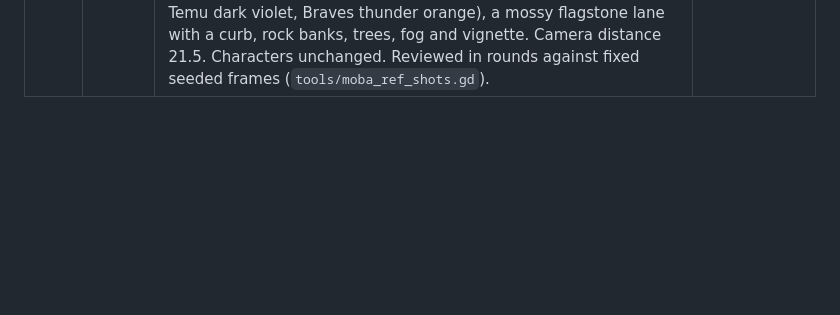
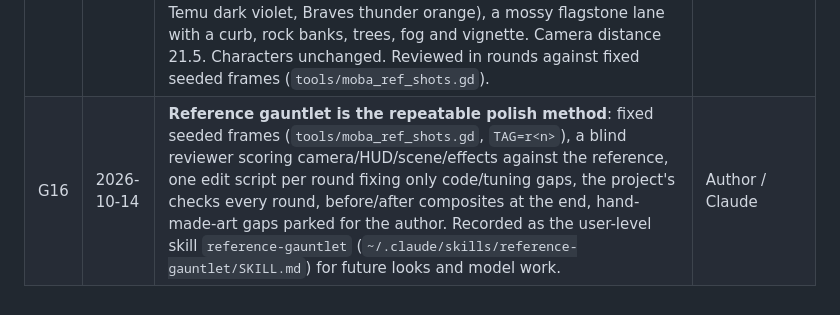
Before and after one commit to Willlifer/Gamers-Gauntlet, a Markdown page: DECISIONS.md, the part around the change. Rendered like a GitHub page; blank space fills up the shorter version.

```diff
--- a/DECISIONS.md
+++ b/DECISIONS.md
@@ -20,3 +20,4 @@ keep moving, open to reversal). Newest last.
 | G13 | 2026-10-13 | Module names: "MOBA: ARAM duel" and "MOBA: Objective take". | Claude (reading the author's "moba - objective take") |
 | G14 | 2026-10-13 | ARAM camera: your tower always bottom-left, the enemy's upper-right (the lane runs corner to corner); red sees it turned 180°. Blue and red towers stand at each base as scenery (no tower fights in the duel). The pit uses the same rule: your entrance at the bottom. | Author |
 | G15 | 2026-10-14 | **MOBA look follows League** (the author's reference, `design/ref/league_aram_hud.jpg`; "cheap League is fine"): League's HUD layout (stats box, round portrait, passive + QWER + D/F with cooldown sweeps, HP bar, minimap photographed from above, K/D, CS and clock top right, kill chips), segmented overhead bars (the level box shows kills: there are no levels), a range ring at auto range, ground telegraphs with a hot rim and a filling centre, Black \| White's element releases dyed per champion (Merr fire green, Temu dark violet, Braves thunder orange), a mossy flagstone lane with a curb, rock banks, trees, fog and vignette. Camera distance 21.5. Characters unchanged. Reviewed in rounds against fixed seeded frames (`tools/moba_ref_shots.gd`). | Author / Claude |
+| G16 | 2026-10-14 | **Reference gauntlet is the repeatable polish method**: fixed seeded frames (`tools/moba_ref_shots.gd`, `TAG=r<n>`), a blind reviewer scoring camera/HUD/scene/effects against the reference, one edit script per round fixing only code/tuning gaps, the project's checks every round, before/after composites at the end, hand-made-art gaps parked for the author. Recorded as the user-level skill `reference-gauntlet` (`~/.claude/skills/reference-gauntlet/SKILL.md`) for future looks and model work. | Author / Claude |
```
Also changed, not shown: CLAUDE.md (+1 -0 lines).
